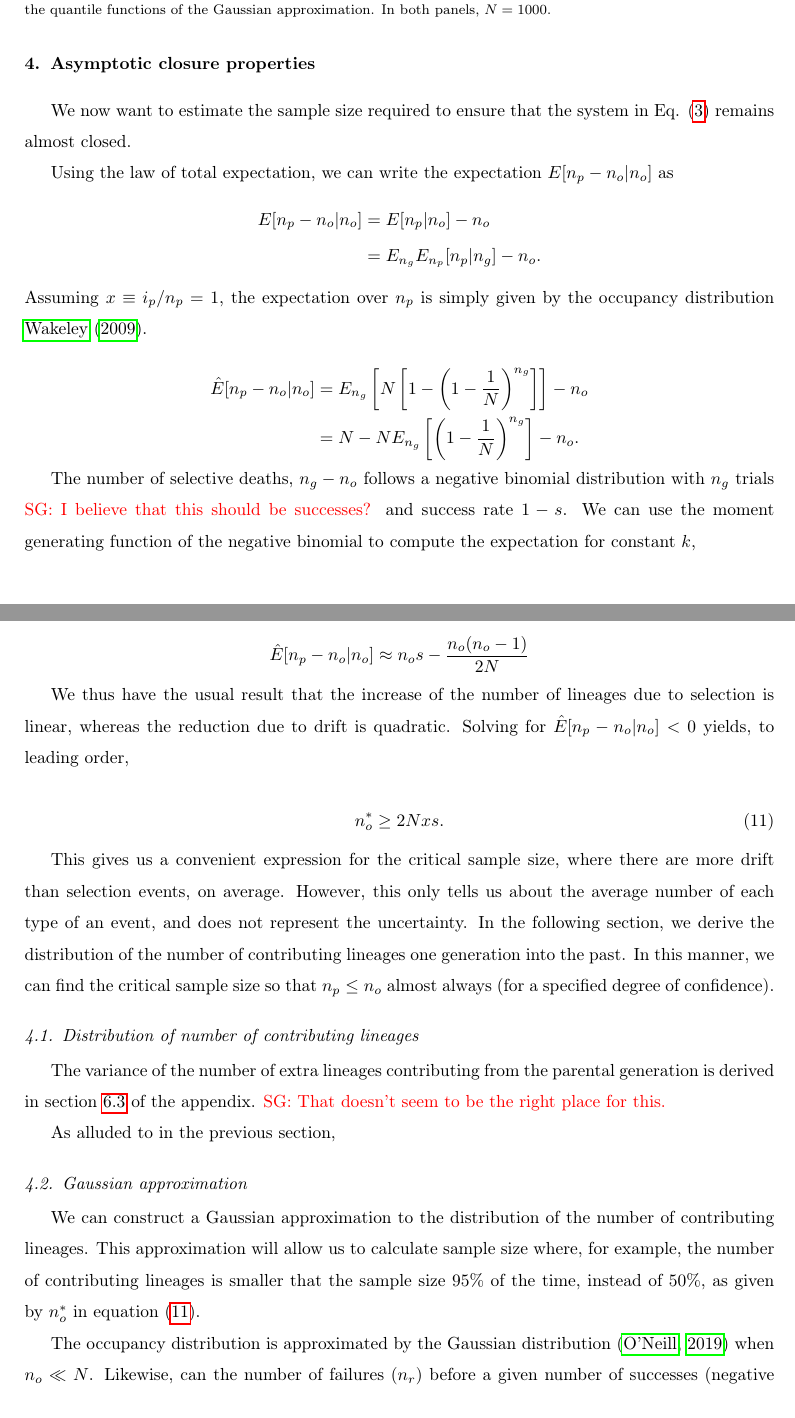
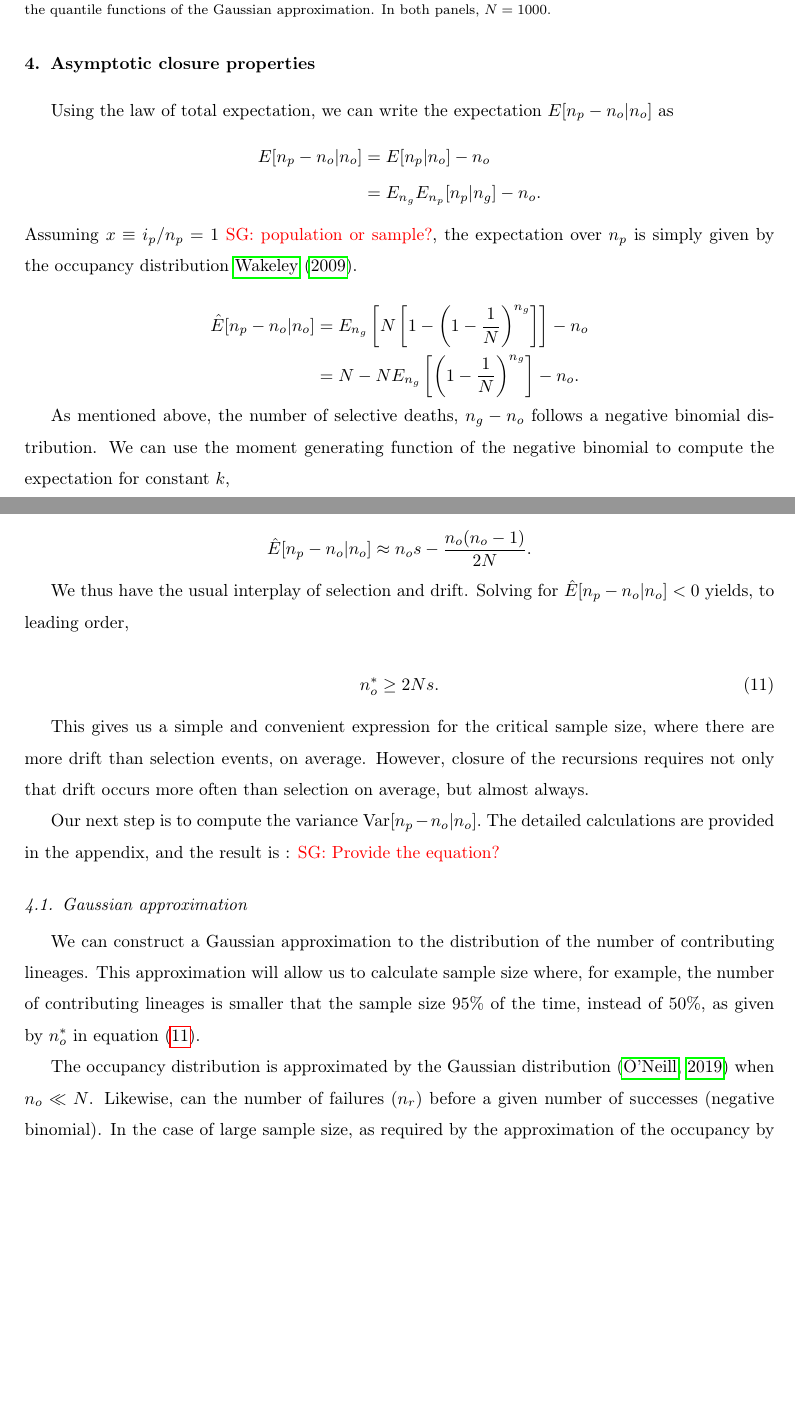
Before and after one commit to ivan-krukov/taming-strong-selection, a LaTeX paper (disco.tex): two parts of pages 12 and 13 of 24 before the commit and two parts of pages 12 and 13 of 23 after it, joined at a grey line, cut so that both start at the same text, the shorter picture padded with empty space. Compiled offline with pdfLaTeX.

Commit message:
clean up moments section

```diff
--- a/disco.tex
+++ b/disco.tex
@@ -505,8 +505,8 @@ of this distribution, and show that it is accurately described by a Gaussian app
 \section{Asymptotic closure properties}
 \label{sec:asympt}
 
-We now want to estimate the sample size required to ensure that the system in Eq.
-\eqref{eq:truncated} remains almost closed.
+%We now want to estimate the sample size required to ensure that the system in Eq.
+%\eqref{eq:truncated} remains almost closed.
 
 
 %In the following derivations, we are assuming that the derived allele is present in the parental
@@ -536,7 +536,7 @@ Using the law of total expectation, we can write the expectation $E[n_p-n_o | n_
                      &=E_{n_g} E_{n_p}[n_p | n_g] - n_o.
   \end{aligned}
 \end{equation*}
-Assuming $x\equiv i_p/n_p=1$, the expectation over $n_p$ is simply given by the occupancy distribution \cite{Wakeley2009}.
+Assuming $x\equiv i_p/n_p=1$ \sgcomment{population or sample?}, the expectation over $n_p$ is simply given by the occupancy distribution \cite{Wakeley2009}.
 
 \begin{equation*}
   \begin{aligned}
@@ -547,8 +547,8 @@ Assuming $x\equiv i_p/n_p=1$, the expectation over $n_p$ is simply given by the
   \end{aligned}
 \end{equation*}
 
-The number of selective deaths, $n_g-n_o$ follows a negative binomial distribution with $n_g$ trials \sgcomment{I believe that this should be successes?}
-and success rate $1-s$. We can use the moment generating function of the negative binomial to compute the expectation for
+As mentioned above, the number of selective deaths, $n_g-n_o$ follows a negative binomial distribution.
+ We can use the moment generating function of the negative binomial to compute the expectation for
 constant $k$,
 
 \begin{equation}
@@ -566,24 +566,24 @@ Taking the terms of order $\frac{1}{N}$ gives,
 
 \begin{equation*}
     \label{eq:lineages-approx}
-    \hat{E}[n_p-n_o | n_o] \approx n_os - \frac{n_o (n_o-1) }{2N}
+    \hat{E}[n_p-n_o | n_o] \approx n_os - \frac{n_o (n_o-1) }{2N}.
 \end{equation*}
 
-We thus have the usual result that the increase of the number of lineages due to selection is
-linear, whereas the reduction due to drift is quadratic. Solving for $ \hat{E}[n_p -n_o | n_o]<0$
+We thus have the usual interplay of selection and drift. Solving for $ \hat{E}[n_p -n_o | n_o]<0$
 yields, to leading order,
 
 \begin{equation}
   \label{eq:critical-sample}
-  n_o^* \ge 2Nxs.
+  n_o^* \ge 2Ns.
 \end{equation}
 
-This gives us a convenient expression for the critical sample size, where there are more drift than
-selection events, on average. However, this only tells us about the average number of each type of
-an event, and does not represent the uncertainty. In the following section, we derive the
-distribution of the number of contributing lineages one generation into the past. In this manner, we
-can find the critical sample size so that $n_p \leq n_o$ almost always (for a specified degree of
-confidence).
+This gives us a simple and convenient expression for the critical sample size, where there are more drift than
+selection events, on average. However, closure of the recursions requires not only that drift occurs more often than selection
+on average, but almost always.
+
+Our next step is to compute the variance  $\operatorname{Var}[n_p-n_o | n_o].$ The detailed calculations are provided in the
+appendix, and the result is :
+\sgcomment{Provide the equation?}
 
 % Figure \ref{fig:critical-sample-size} shows the critical sample size for several selection
 % coefficients, assuming the entirety of the sample is derived ($x=1$) in a population of $N=1,000$.
@@ -591,14 +591,6 @@ confidence).
 % $\frac{n_p}{n_o}$. Above the horizontal line $\frac{n_p}{n_o} > 1$, selection dominates. Below,
 % drift reduces the number of used lineages. The intercept of the line with $\frac{n_p}{n_o} = 1$ is
 % the critical sample size, which is well-approximated by $2Nsx$.
-
-\subsection{Distribution of number of contributing lineages}
-\label{subsec:distribution}
-
-The variance of the number of extra lineages contributing from the parental generation is
-derived in section \ref{subsec:apx:variance} of the appendix. \sgcomment{That doesn't seem to be the right place for this. }
-
-As alluded to in the previous section,
 
 \subsection{Gaussian approximation}
 
```
